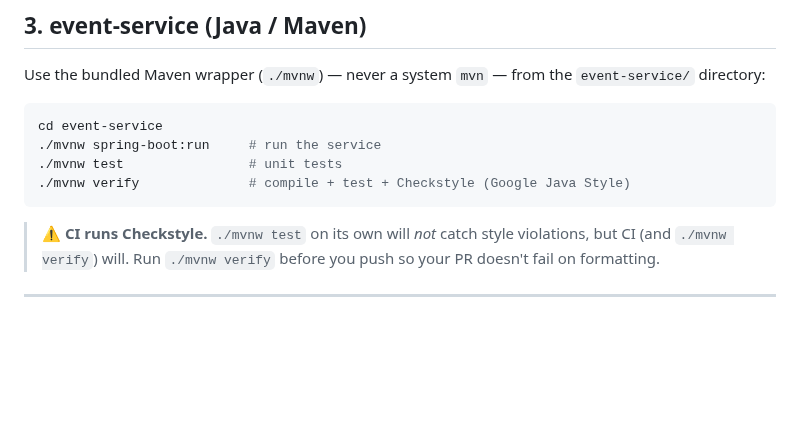
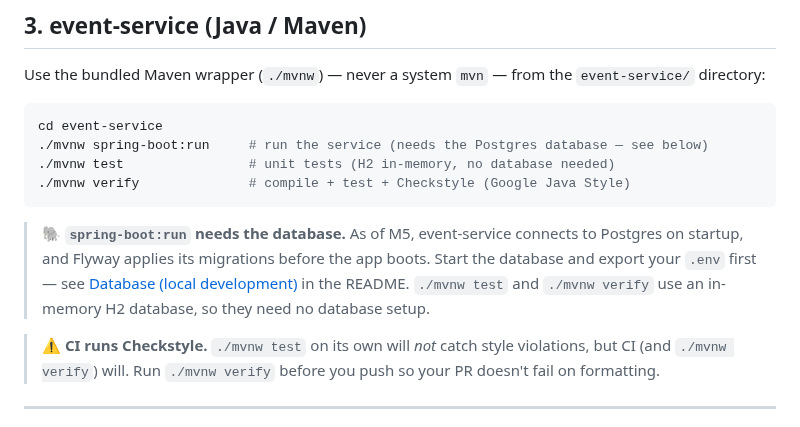
Before and after one commit to jamieramsell/york-student-events, a Markdown page: CONTRIBUTING.md, the part around the change. GitHub-like rendering; blank space fills up the shorter version.

Commit message:
docs: update CONTRIBUTING with postgres info

````diff
--- a/CONTRIBUTING.md
+++ b/CONTRIBUTING.md
@@ -34,10 +34,12 @@ Use the bundled Maven wrapper (`./mvnw`) — never a system `mvn` — from the `
 
 ```bash
 cd event-service
-./mvnw spring-boot:run     # run the service
-./mvnw test                # unit tests
+./mvnw spring-boot:run     # run the service (needs the Postgres database — see below)
+./mvnw test                # unit tests (H2 in-memory, no database needed)
 ./mvnw verify              # compile + test + Checkstyle (Google Java Style)
 ```
+
+> 🐘 **`spring-boot:run` needs the database.** As of M5, event-service connects to Postgres on startup, and Flyway applies its migrations before the app boots. Start the database and export your `.env` first — see [Database (local development)](README.md#database-local-development) in the README. `./mvnw test` and `./mvnw verify` use an in-memory H2 database, so they need no database setup.
 
 > ⚠️ **CI runs Checkstyle.** `./mvnw test` on its own will *not* catch style violations, but CI (and `./mvnw verify`) will. Run `./mvnw verify` before you push so your PR doesn't fail on formatting.
 
````
